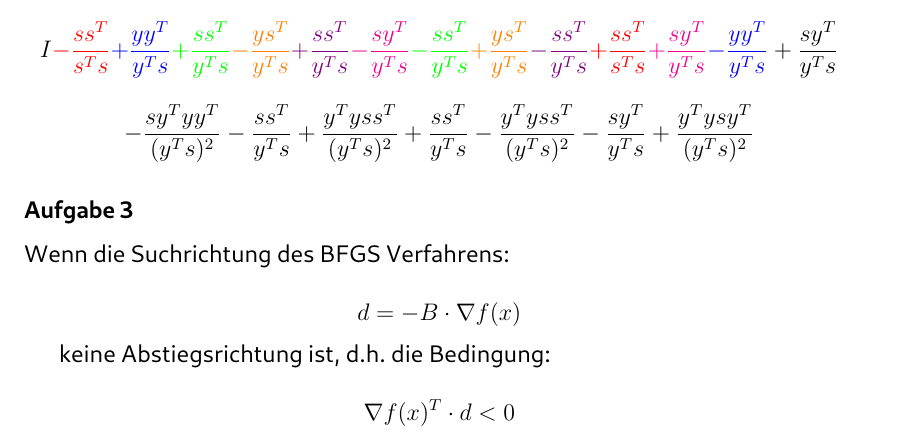
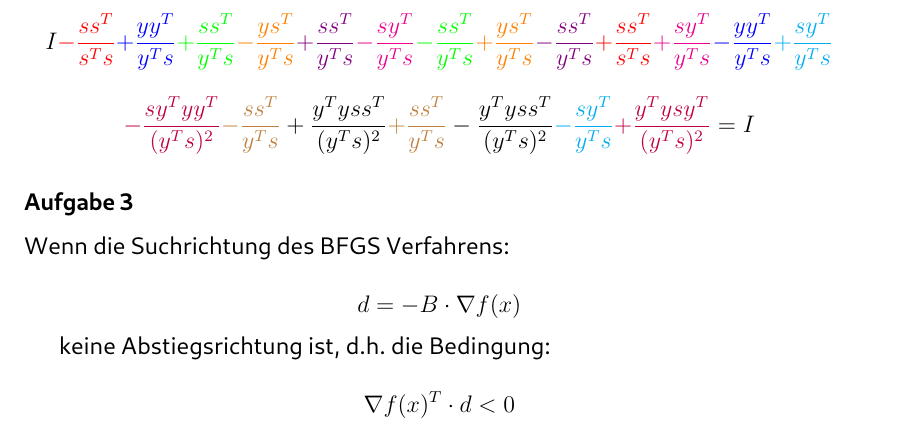
Before and after one commit to Bresenham/NumerischeOptimierung, a LaTeX document (Abgaben/Projekt_2/Ausarbeitung/abstracts.tex): part of page 3 of 13, cut so that both start at the same text. The pictures show the PDF file Abgaben/Projekt_2/Ausarbeitung/abstracts.pdf that the author committed with the source.

Commit message:
Update exercise

```diff
--- a/Abgaben/Projekt_2/Ausarbeitung/abstracts.tex
+++ b/Abgaben/Projekt_2/Ausarbeitung/abstracts.tex
@@ -125,8 +125,8 @@ $$= -\frac{\textcolor{red}{s^Ty}s\textcolor{red}{s^Ty}y^T}{(\textcolor{red}{y^Ts
 
 Zusammenfassen:
 
-$$ I \textcolor{red}{-\frac{ss^T}{s^Ts}} \textcolor{blue}{+\frac{yy^T}{y^Ts}} \textcolor{green}{+\frac{ss^T}{y^Ts}} \textcolor{orange}{-\frac{ys^T}{y^Ts}} \textcolor{violet}{+\frac{ss^T}{y^Ts}} \textcolor{magenta}{-\frac{sy^T}{y^Ts}} \textcolor{green}{-\frac{ss^T}{y^Ts}} \textcolor{orange}{+\frac{ys^T}{y^Ts}} \textcolor{violet}{-\frac{ss^T}{y^Ts}} \textcolor{red}{+\frac{ss^T}{s^Ts}} \textcolor{magenta}{+\frac{sy^T}{y^Ts}} \textcolor{blue}{-\frac{yy^T}{y^Ts}} + \frac{sy^T}{y^Ts} $$
-$$- \frac{sy^Tyy^T}{(y^Ts)^2} -\frac{ss^T}{y^Ts} + \frac{y^Tyss^T}{(y^Ts)^2} + \frac{ss^T}{y^Ts} - \frac{y^Tyss^T}{(y^Ts)^2} -\frac{sy^T}{y^Ts} + \frac{y^Tysy^T}{(y^Ts)^2} $$
+$$ I \textcolor{red}{-\frac{ss^T}{s^Ts}} \textcolor{blue}{+\frac{yy^T}{y^Ts}} \textcolor{green}{+\frac{ss^T}{y^Ts}} \textcolor{orange}{-\frac{ys^T}{y^Ts}} \textcolor{violet}{+\frac{ss^T}{y^Ts}} \textcolor{magenta}{-\frac{sy^T}{y^Ts}} \textcolor{green}{-\frac{ss^T}{y^Ts}} \textcolor{orange}{+\frac{ys^T}{y^Ts}} \textcolor{violet}{-\frac{ss^T}{y^Ts}} \textcolor{red}{+\frac{ss^T}{s^Ts}} \textcolor{magenta}{+\frac{sy^T}{y^Ts}} \textcolor{blue}{-\frac{yy^T}{y^Ts}} \textcolor{cyan}{+\frac{sy^T}{y^Ts}} $$
+$$ \textcolor{purple}{-\frac{sy^Tyy^T}{(y^Ts)^2}} \textcolor{brown}{-\frac{ss^T}{y^Ts}} + \frac{y^Tyss^T}{(y^Ts)^2} \textcolor{brown}{+\frac{ss^T}{y^Ts}} - \frac{y^Tyss^T}{(y^Ts)^2} \textcolor{cyan}{-\frac{sy^T}{y^Ts}} \textcolor{purple}{+\frac{y^Tysy^T}{(y^Ts)^2}} = I $$
 
 \subsubsection{Aufgabe 3}
 Wenn die Suchrichtung des BFGS Verfahrens:
```
Also changed, not shown: Abgaben/Projekt_2/Ausarbeitung/abstracts.pdf, 3 other files.
